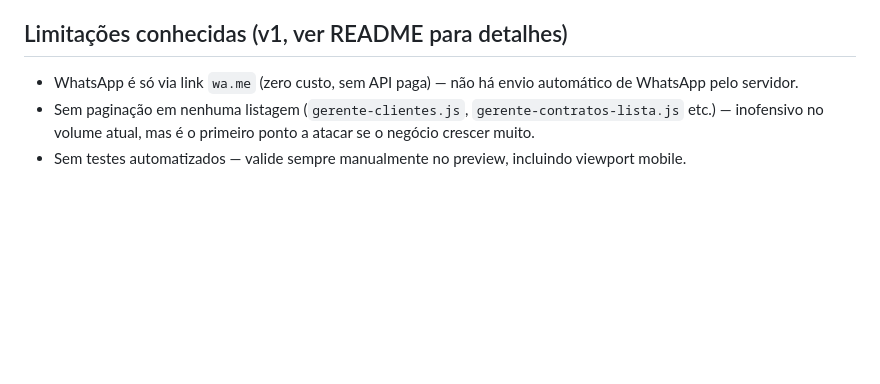
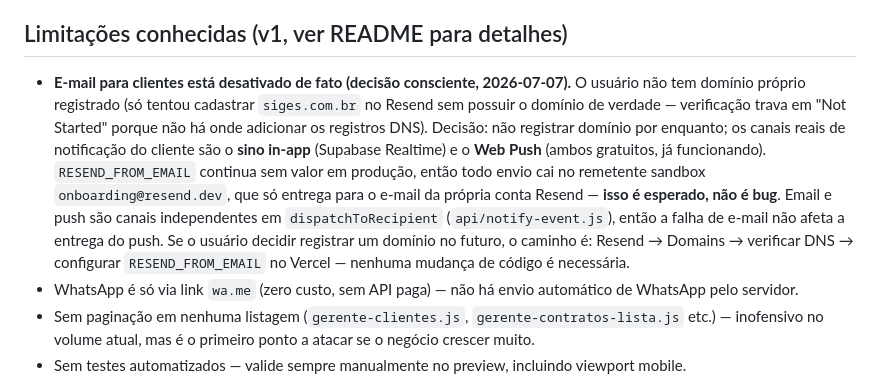
Before and after one commit to israeloliveira12/siges-app, a Markdown page: CLAUDE.md, the part around the change. GitHub-like rendering; blank space fills up the shorter version.

Commit message:
Documenta decisao de nao usar email para clientes por enquanto
Sem dominio proprio registrado, verificacao no Resend nunca completa;
sino in-app e Web Push seguem como canais reais de notificacao do cliente.

Co-Authored-By: Claude Sonnet 5 <noreply@anthropic.com>

```diff
--- a/CLAUDE.md
+++ b/CLAUDE.md
@@ -49,6 +49,7 @@ Rode `git status` em `supabase/` para ver quais migrations ainda não foram comm
 
 ## Limitações conhecidas (v1, ver README para detalhes)
 
+- **E-mail para clientes está desativado de fato (decisão consciente, 2026-07-07).** O usuário não tem domínio próprio registrado (só tentou cadastrar `siges.com.br` no Resend sem possuir o domínio de verdade — verificação trava em "Not Started" porque não há onde adicionar os registros DNS). Decisão: não registrar domínio por enquanto; os canais reais de notificação do cliente são o **sino in-app** (Supabase Realtime) e o **Web Push** (ambos gratuitos, já funcionando). `RESEND_FROM_EMAIL` continua sem valor em produção, então todo envio cai no remetente sandbox `onboarding@resend.dev`, que só entrega para o e-mail da própria conta Resend — **isso é esperado, não é bug**. Email e push são canais independentes em `dispatchToRecipient` (`api/notify-event.js`), então a falha de e-mail não afeta a entrega do push. Se o usuário decidir registrar um domínio no futuro, o caminho é: Resend → Domains → verificar DNS → configurar `RESEND_FROM_EMAIL` no Vercel — nenhuma mudança de código é necessária.
 - WhatsApp é só via link `wa.me` (zero custo, sem API paga) — não há envio automático de WhatsApp pelo servidor.
 - Sem paginação em nenhuma listagem (`gerente-clientes.js`, `gerente-contratos-lista.js` etc.) — inofensivo no volume atual, mas é o primeiro ponto a atacar se o negócio crescer muito.
 - Sem testes automatizados — valide sempre manualmente no preview, incluindo viewport mobile.
```
